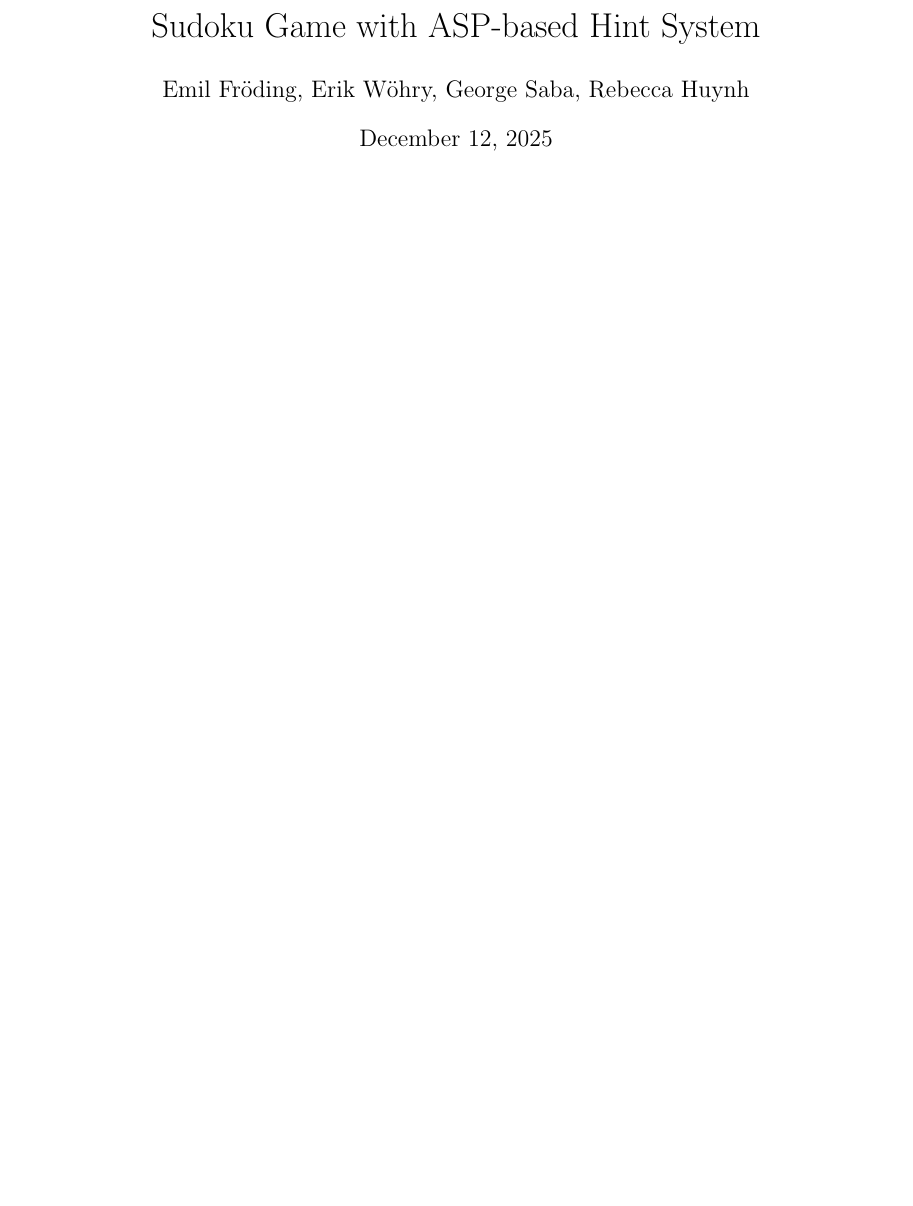
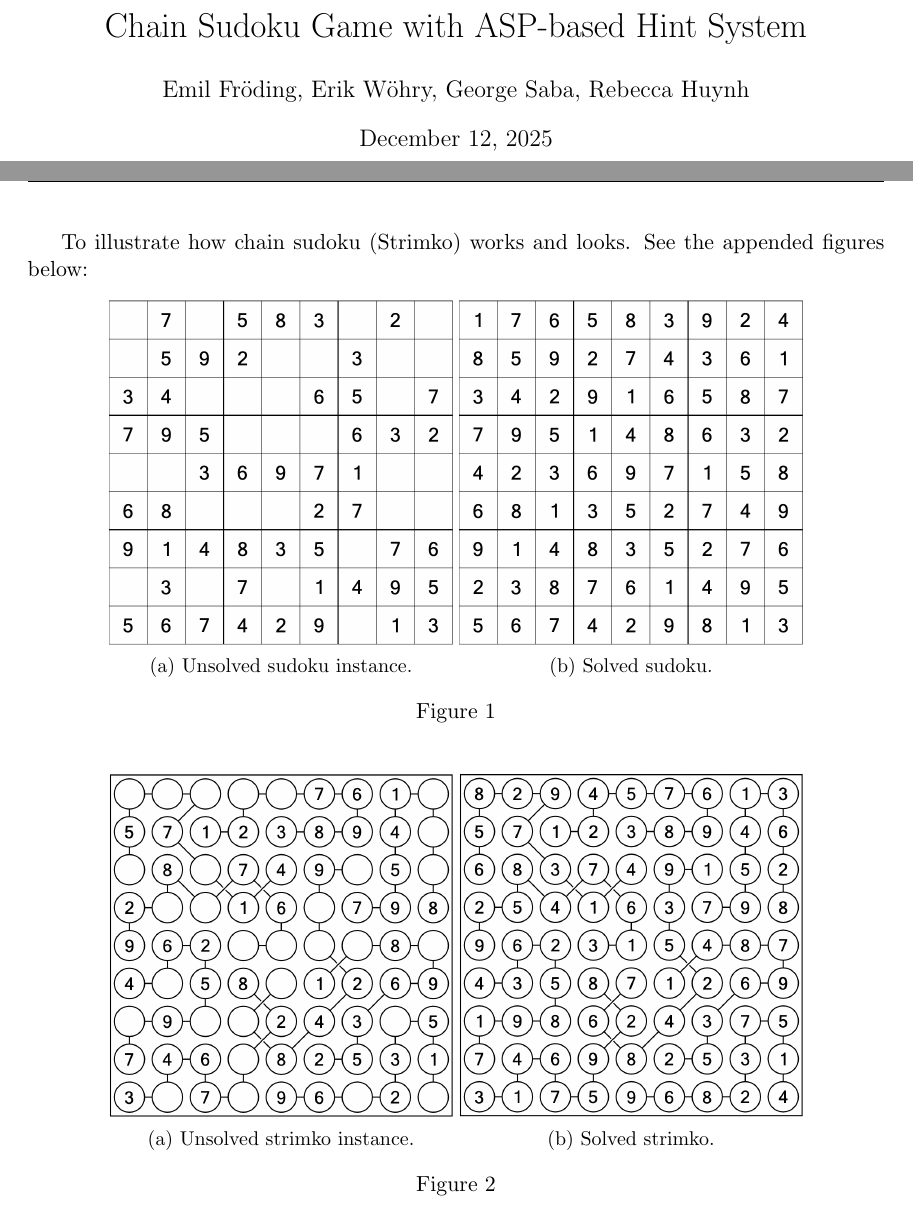
Before and after one commit to George3235/Chain-Sudoku, a LaTeX document (report/project_report_template.tex): part of page 1 of 7 before the commit and two parts of pages 1 and 3 of 8 after it, the two joined at a grey line, cut so that both start at the same text, the shorter picture padded with empty space. Compiled offline with pdfLaTeX.

Commit message:
fancy pancy logo & instance images

```diff
--- a/report/project_report_template.tex
+++ b/report/project_report_template.tex
@@ -2,6 +2,8 @@
 \usepackage{enumitem}
 \usepackage{xcolor}
 \usepackage{fancyhdr}
+\usepackage{graphicx}
+\usepackage{subcaption}
 
 %configure options for the hyperref package,
 %which is used to add hyperlinks to documents
@@ -32,12 +34,16 @@
 \fancyhead[C]{} % center header
 \fancyhead[R]{\thepage} % right header
 
-\title{Sudoku Game with ASP-based Hint System}
+\title{Chain Sudoku Game with ASP-based Hint System}
 \author{Emil Fröding, Erik Wöhry, George Saba, Rebecca Huynh}
 %\date{}
 \begin{document}
 
 \maketitle  % This command generates the title
+\begin{figure} [h]
+  \includegraphics[width=\linewidth]{image/JU_logos/JU_A_gra_cmyk_72.png}
+\end{figure}
+
 \newpage
 \section{Introduction and Movivation}
 
@@ -46,6 +52,38 @@
  lägg till varning om man har placerat ut något fel.
 
 The aim of this project is to demonstrate how Answer Set Programming can be used to analyze puzzle states, detect unsolvable solution, and generate hints during gameplay. We will implement an interactive version of Chain Sudoku, also known as Strimko, supported by an ASP-based reasoning component. In Chain sudoku, the traditional 3x3 boxes are replaced by nine irregular "chains", each of which must contain the digits 1-9 exactly once. This gives us a great opportunity to adapt the standard Sudoku encoding and show how ASP can flexibly capture alternative constraint structures. This project will also feature a simple React frontend to accomplish the interactive part. By forwarding the player's current entries to the ASP solver. The frontend is intentionally minimal: it does not validate each move, enforce Sudoku rules during input, or allow penciling notes, as the focus is on the reasoning capabilities rather than interface complexity. The solver will evaluate whether the puzzle remains solvable based on the player's inputs and can provide hints by computing a valid completed solution.
+
+\newpage
+To illustrate how chain sudoku (Strimko) works and looks. See the appended figures below:
+% Behöver refrence till att bilderna är tagna från
+% https://sudoku-puzzles.net/
+\begin{figure}[h!]
+  \centering
+  \begin{subfigure}[b]{0.4\linewidth}
+    \includegraphics[width=\linewidth]{image/sudoku_instance.png}
+    \caption{Unsolved sudoku instance.}
+  \end{subfigure}
+  \begin{subfigure}[b]{0.4\linewidth}
+    \includegraphics[width=\linewidth]{image/sudoku_instance_solved.png}
+    \caption{Solved sudoku.}
+  \end{subfigure}
+  \caption{}
+  \label{fig:sudoku}
+\end{figure}
+
+\begin{figure}[h!]
+  \centering
+  \begin{subfigure}[b]{0.4\linewidth}
+    \includegraphics[width=\linewidth]{image/strimko_instance.png}
+    \caption{Unsolved strimko instance.}
+  \end{subfigure}
+  \begin{subfigure}[b]{0.4\linewidth}
+    \includegraphics[width=\linewidth]{image/strimko_instance_solved.png}
+    \caption{Solved strimko.}
+  \end{subfigure}
+  \caption{}
+  \label{fig:strimko}
+\end{figure}
 
 \newpage
 \section{Methodology}
```
Also changed, not shown: report/image/JU_logos/JU_A_gra_cmyk_72.png (added), report/image/JU_logos/JU_A_gra_rgb_72.png (added), report/image/JU_logos/JU_A_neg_72.png (added), report/image/JU_logos/JU_A_sv_72.png (added), report/image/JU_logos/JU_B_gra_cmyk_72.png (added), report/image/JU_logos/JU_B_gra_rgb_72.png (added), report/image/JU_logos/JU_B_neg_rgb_72.png (added), report/image/JU_logos/JU_B_sv_72.png (added), report/image/strimko_instance.png (added), report/image/strimko_instance_solved.png (added), report/image/sudoku_instance.png (added), report/image/sudoku_instance_solved.png (added), report/project_report_template.pdf.
